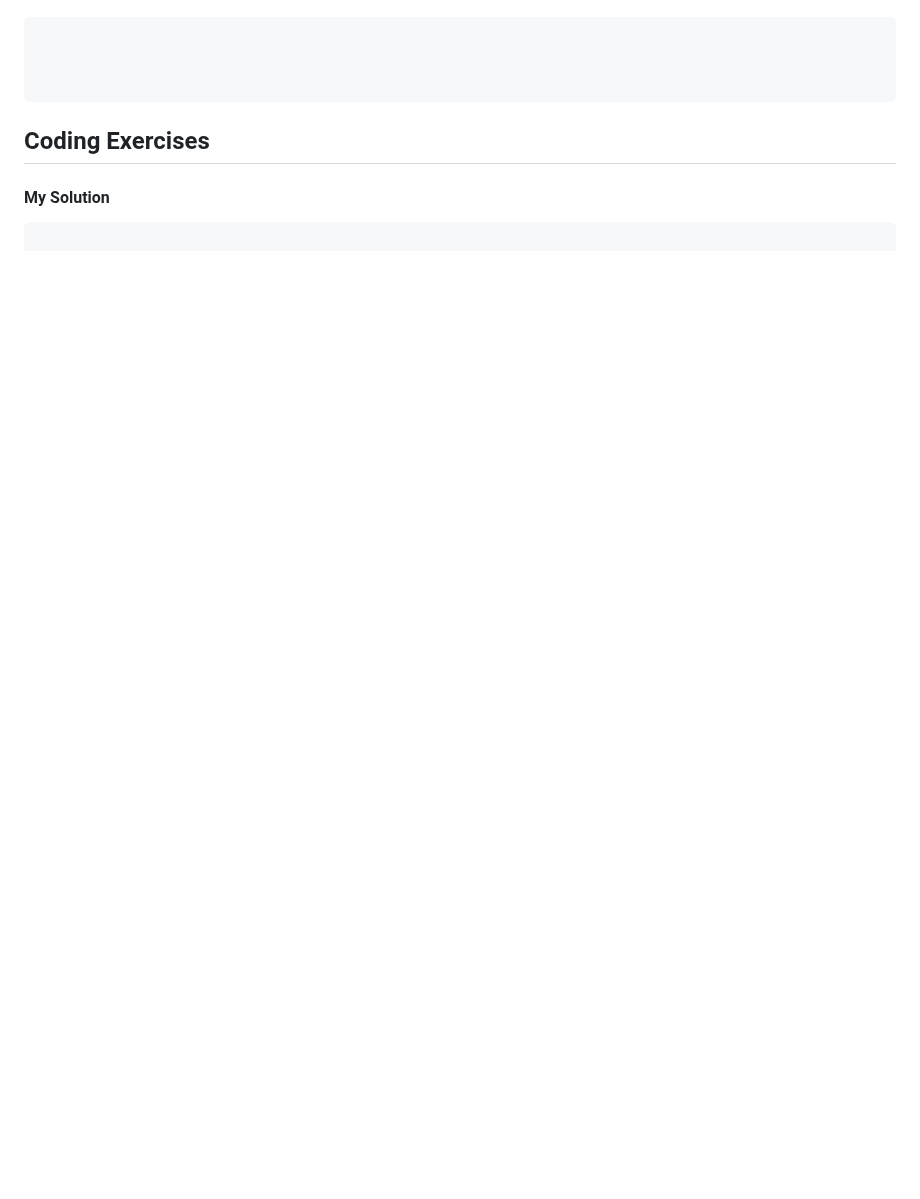
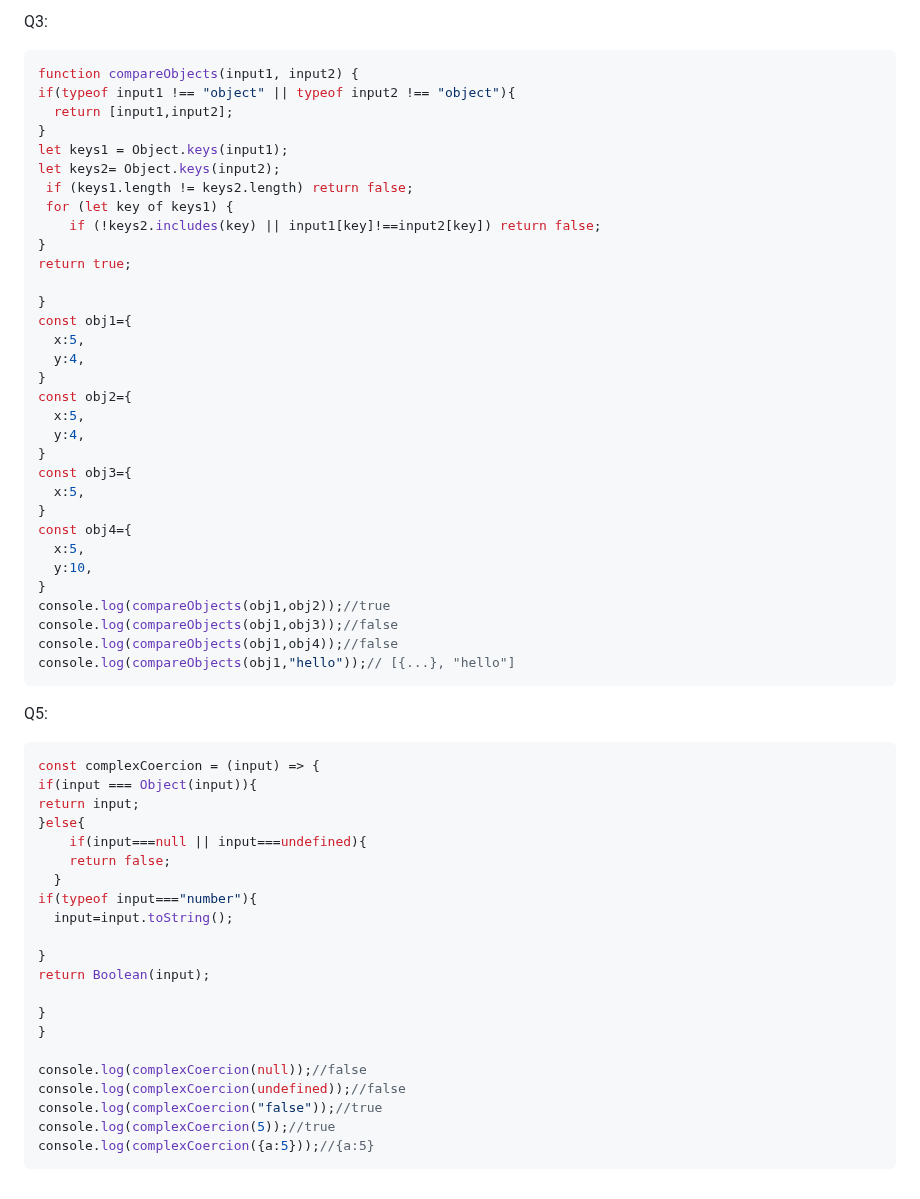
Before and after one commit to IsraaMShtayeh/Learning-Sprint-, a Markdown page: Day11.md, the part around one of its changes. GitHub-like rendering; blank space fills up the shorter version.

````diff
--- a/Day11.md
+++ b/Day11.md
@@ -104,22 +164,64 @@ console.log(date.toUTCString());//Sat, 04 Mar 2023 22:00:00 GMT
 
 
 
+Q3:
+```javascript
+function compareObjects(input1, input2) {
+if(typeof input1 !== "object" || typeof input2 !== "object"){
+  return [input1,input2];
+}
+let keys1 = Object.keys(input1);
+let keys2= Object.keys(input2);
+ if (keys1.length != keys2.length) return false;
+ for (let key of keys1) {
+    if (!keys2.includes(key) || input1[key]!==input2[key]) return false;
+}
+return true;
 
-
-
-```javascript
-
-
-
+}
+const obj1={
+  x:5,
+  y:4,
+}
+const obj2={
+  x:5,
+  y:4,
+}
+const obj3={
+  x:5,
+}
+const obj4={
+  x:5,
+  y:10,
+}
+console.log(compareObjects(obj1,obj2));//true
+console.log(compareObjects(obj1,obj3));//false
+console.log(compareObjects(obj1,obj4));//false
+console.log(compareObjects(obj1,"hello"));// [{...}, "hello"]
 ```
 
 
-## Coding Exercises
+Q5:
+```javascript
+const complexCoercion = (input) => {
+if(input === Object(input)){
+return input;
+}else{
+    if(input===null || input===undefined){
+    return false;
+  }
+if(typeof input==="number"){
+  input=input.toString();
 
-### []()
+}
+return Boolean(input);
 
-#### My Solution
+}
+}
 
-
-```javascript
+console.log(complexCoercion(null));//false
+console.log(complexCoercion(undefined));//false
+console.log(complexCoercion("false"));//true
+console.log(complexCoercion(5));//true
+console.log(complexCoercion({a:5}));//{a:5}
 ```
````
Also changed, not shown: other parts of Day11.md (+68 -8 lines).
